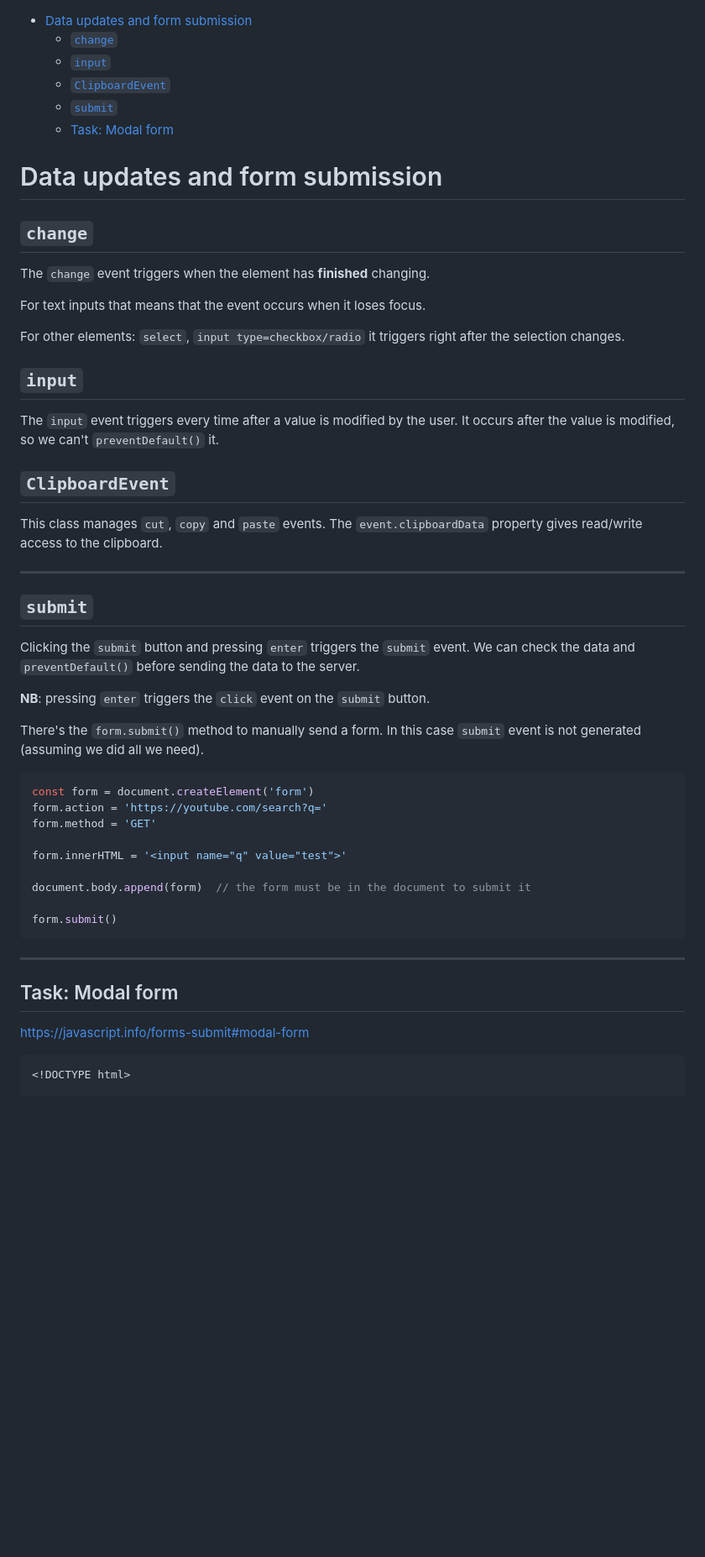
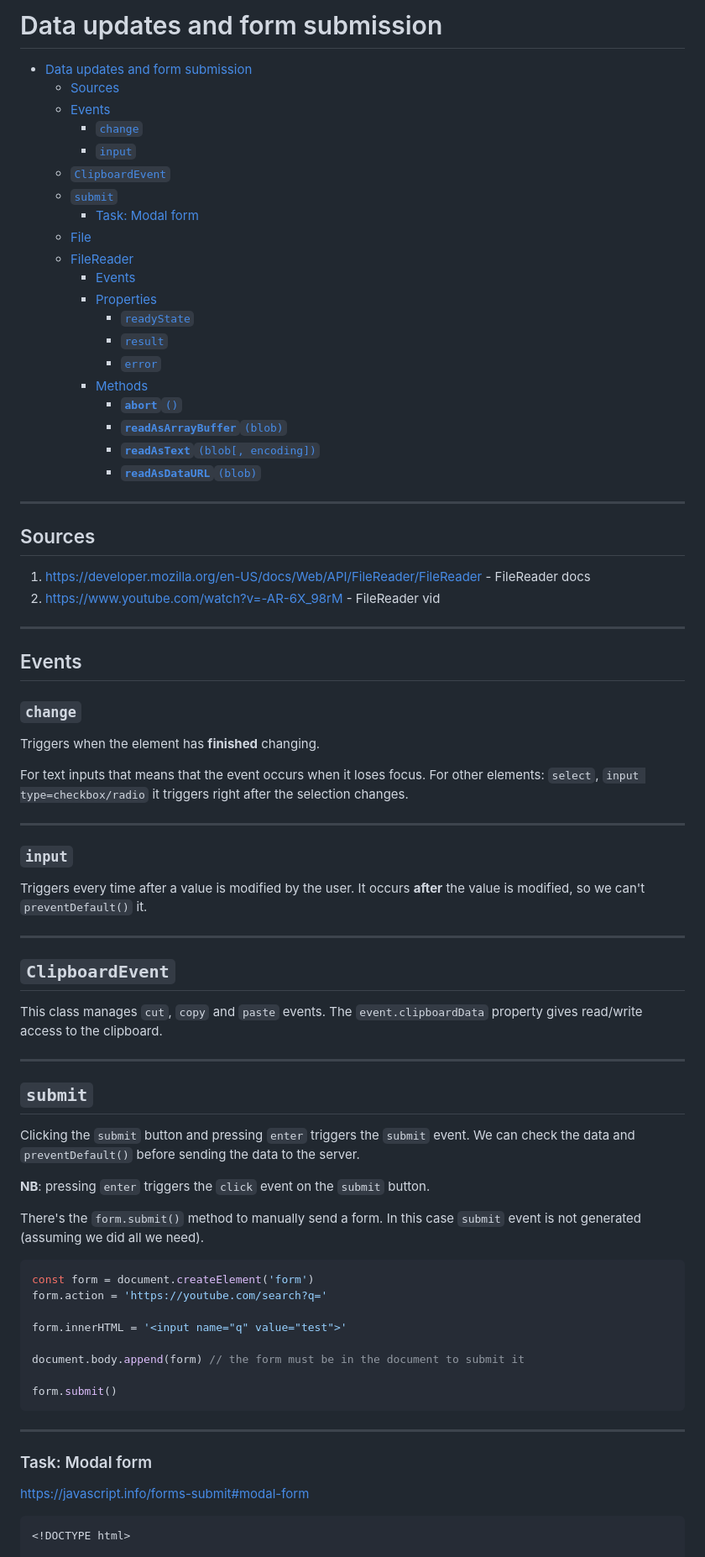
Before and after one commit to mkbaranovskyi/js, a Markdown page: DOM/11.forms - Data-change and submit.md, the part around the change printed below. Shown: that part at 84% size. GitHub-like rendering; blank space fills up the shorter version.

Commit message:
FileReader added

````diff
--- a/DOM/11.forms - Data-change and submit.md
+++ b/DOM/11.forms - Data-change and submit.md
@@ -1,31 +1,58 @@
+# Data updates and form submission
+
 - [Data updates and form submission](#data-updates-and-form-submission)
-	- [`change`](#change)
-	- [`input`](#input)
+	- [Sources](#sources)
+	- [Events](#events)
+		- [`change`](#change)
+		- [`input`](#input)
 	- [`ClipboardEvent`](#clipboardevent)
 	- [`submit`](#submit)
-	- [Task: Modal form](#task-modal-form)
+		- [Task: Modal form](#task-modal-form)
+	- [File](#file)
+	- [FileReader](#filereader)
+		- [Events](#events-1)
+		- [Properties](#properties)
+			- [`readyState`](#readystate)
+			- [`result`](#result)
+			- [`error`](#error)
+		- [Methods](#methods)
+			- [**`abort`**`()`](#abort)
+			- [**`readAsArrayBuffer`**`(blob)`](#readasarraybufferblob)
+			- [**`readAsText`**`(blob[, encoding])`](#readastextblob-encoding)
+			- [**`readAsDataURL`**`(blob)`](#readasdataurlblob)
 
-# Data updates and form submission
+***
 
-## `change`
+## Sources
 
-The `change` event triggers when the element has **finished** changing.
+1. https://developer.mozilla.org/en-US/docs/Web/API/FileReader/FileReader - FileReader docs
+2. https://www.youtube.com/watch?v=-AR-6X_98rM - FileReader vid
 
-For text inputs that means that the event occurs when it loses focus.
-
-For other elements: `select`, `input type=checkbox/radio` it triggers right after the selection changes.
+***
 
 
-## `input`
+## Events
 
-The `input` event triggers every time after a value is modified by the user. It occurs after the value is modified, so we can't `preventDefault()` it.
+### `change`
+
+Triggers when the element has **finished** changing.
+
+For text inputs that means that the event occurs when it loses focus. For other elements: `select`, `input type=checkbox/radio` it triggers right after the selection changes.
+
+***
+
+### `input`
+
+Triggers every time after a value is modified by the user. It occurs **after** the value is modified, so we can't `preventDefault()` it.
+
+***
 
 
 ## `ClipboardEvent`
 
 This class manages `cut`, `copy` and `paste` events. The `event.clipboardData` property gives read/write access to the clipboard.
+
 ***
-
 
 
 ## `submit`
@@ -39,19 +66,18 @@ There's the `form.submit()` method to manually send a form. In this case `submit
 ```javascript
 const form = document.createElement('form')
 form.action = 'https://youtube.com/search?q='
-form.method = 'GET'
 
 form.innerHTML = '<input name="q" value="test">'
 
-document.body.append(form)	// the form must be in the document to submit it
+document.body.append(form) // the form must be in the document to submit it
 
 form.submit()
 ```
+
 ***
 
 
-
-## Task: Modal form
+### Task: Modal form
 
 https://javascript.info/forms-submit#modal-form
 
````
Also changed, not shown: other parts of DOM/11.forms - Data-change and submit.md (+213 -18 lines), DOM/img/2020-11-21-14-43-22.png (added), 2 other files.
